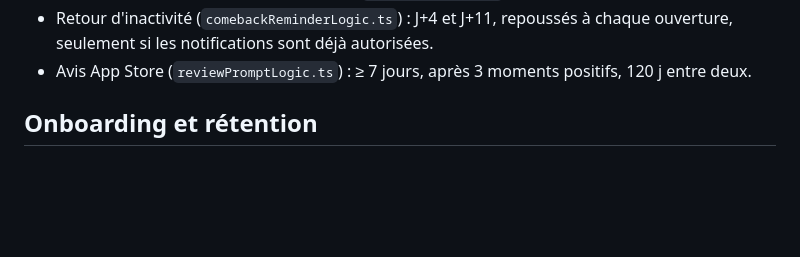
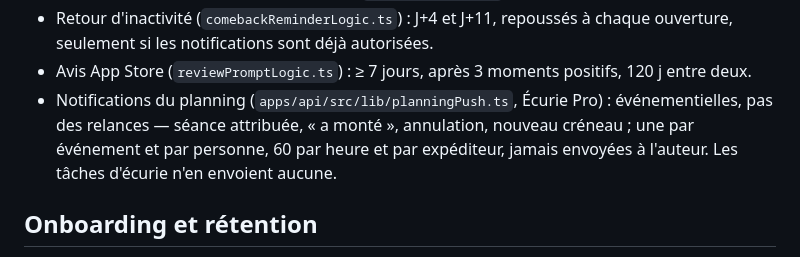
Before and after one commit to kuray888/Horsetrack, a Markdown page: CLAUDE.md, the part around the change. Drawn GitHub-style; blank space fills up the shorter version.

Commit message:
Consignes du projet : les notifications du planning sont placées dans le tableau des relances
Co-Authored-By: Claude Sonnet 5.5 <noreply@anthropic.com>

```diff
--- a/CLAUDE.md
+++ b/CLAUDE.md
@@ -89,6 +89,11 @@ ajouter une sans la placer dans ce tableau :
   à chaque ouverture, seulement si les notifications sont déjà autorisées.
 - Avis App Store (`reviewPromptLogic.ts`) : ≥ 7 jours, après 3 moments
   positifs, 120 j entre deux.
+- Notifications du planning (`apps/api/src/lib/planningPush.ts`, Écurie Pro) :
+  événementielles, pas des relances — séance attribuée, « a monté »,
+  annulation, nouveau créneau ; une par événement et par personne, 60 par
+  heure et par expéditeur, jamais envoyées à l'auteur. Les tâches d'écurie
+  n'en envoient aucune.
 
 ## Onboarding et rétention
 
```
